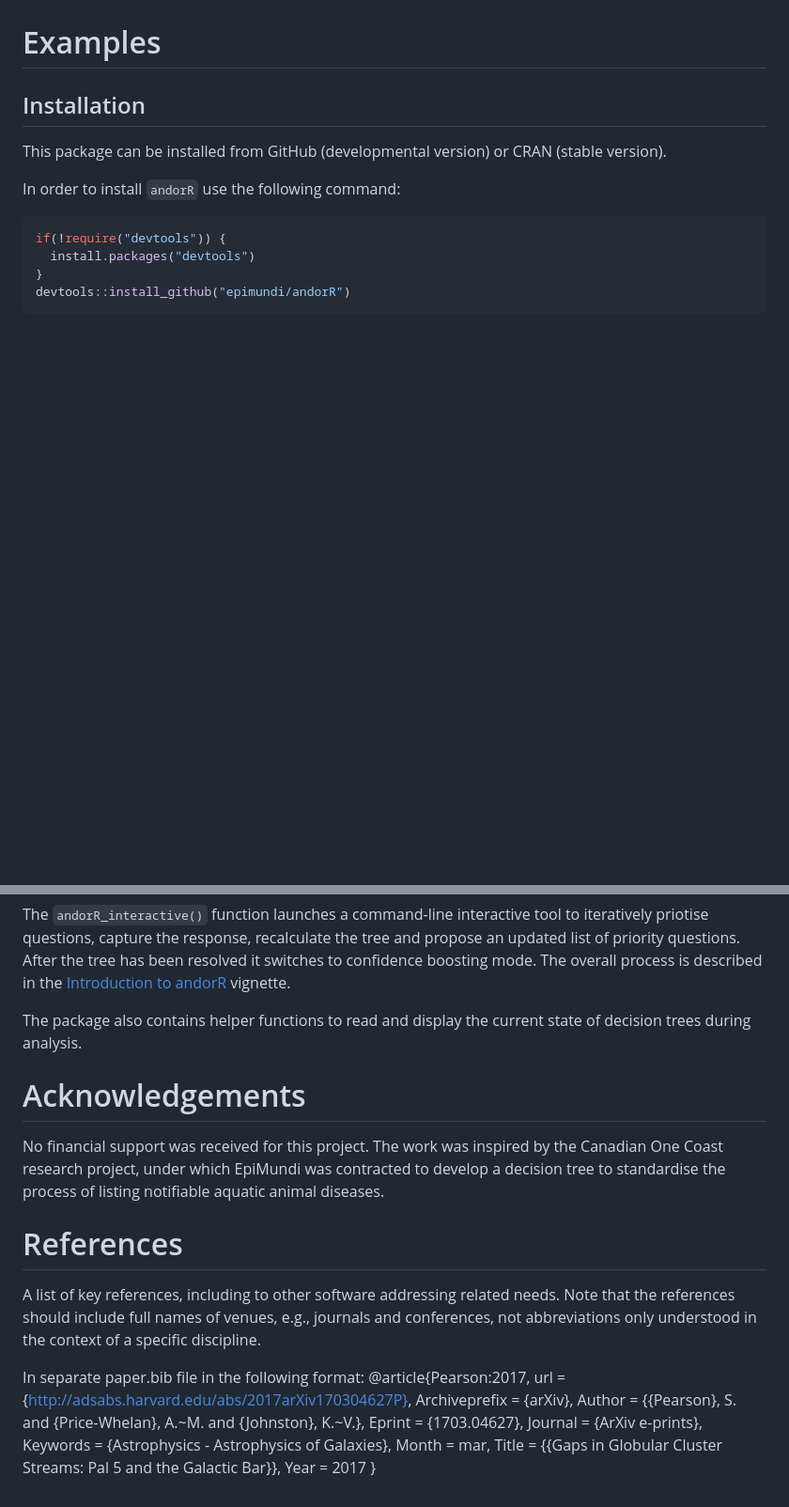
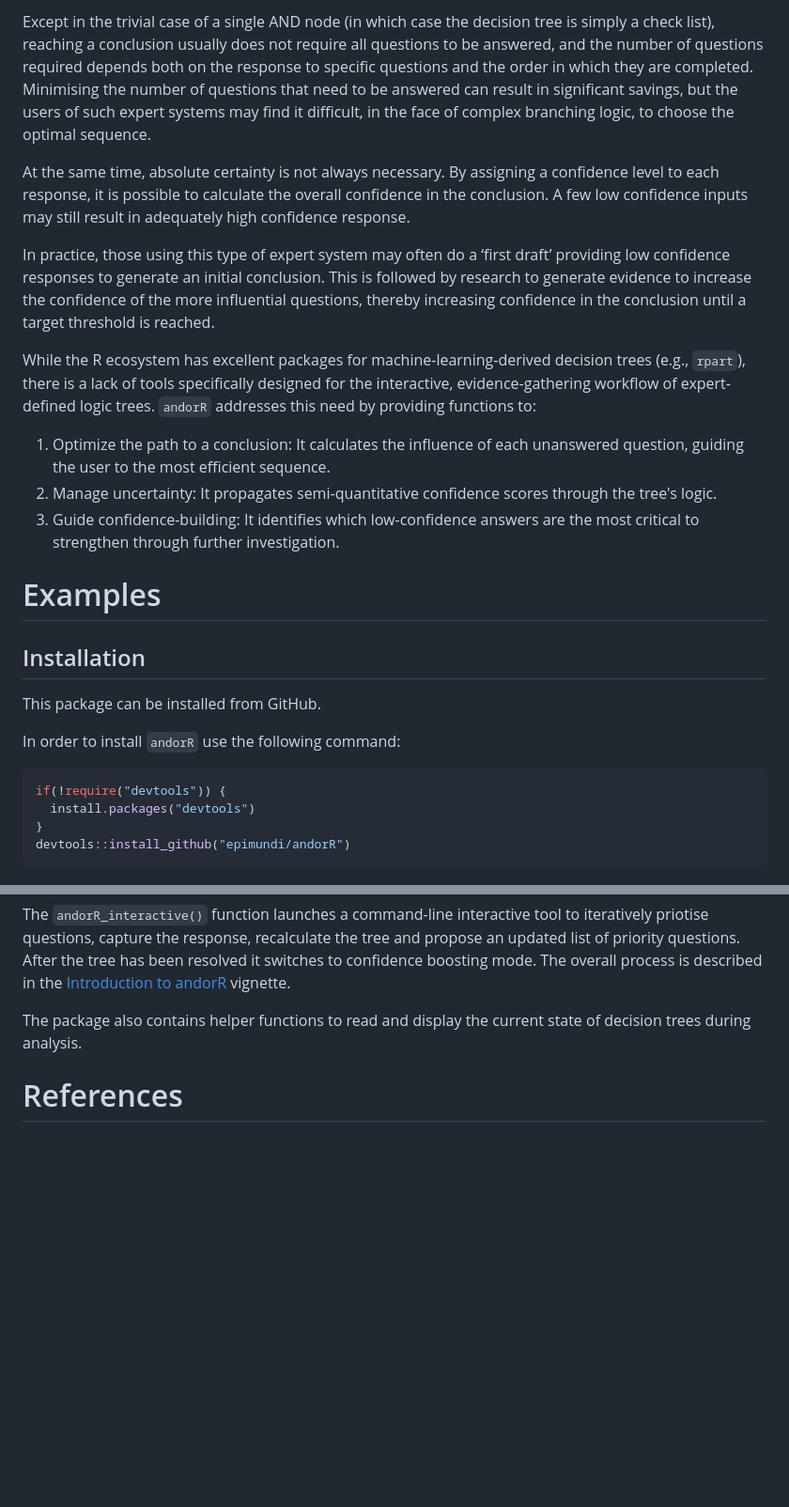
Before and after one commit to EpiMundi/andorR, a Markdown page: paper.md, 2 parts joined by grey strips. Shown: that part at 94% size. GitHub-like rendering; blank space fills up the shorter version.

````diff
--- a/paper.md
+++ b/paper.md
@@ -29,11 +42,22 @@ and places it in the context of related work.
+Except in the trivial case of a single AND node (in which case the decision tree is simply a check list), reaching a conclusion usually does not require all questions to be answered, and the number of questions required depends both on the response to specific questions and the order in which they are completed. Minimising the number of questions that need to be answered can result in significant savings, but the users of such expert systems may find it difficult, in the face of complex branching logic, to choose the optimal sequence.
+
+At the same time, absolute certainty is not always necessary. By assigning a confidence level to each response, it is possible to calculate the overall confidence in the conclusion. A few low confidence inputs may still result in adequately high confidence response.
+
+In practice, those using this type of expert system may often do a ‘first draft’ providing low confidence responses to generate an initial conclusion. This is followed by research to generate evidence to increase the confidence of the more influential questions, thereby increasing confidence in the conclusion until a target threshold is reached.
+
+While the R ecosystem has excellent packages for machine-learning-derived decision trees (e.g., `rpart`), there is a lack of tools specifically designed for the interactive, evidence-gathering workflow of expert-defined logic trees. `andorR` addresses this need by providing functions to:
+
+1. Optimize the path to a conclusion: It calculates the influence of each unanswered question, guiding the user to the most efficient sequence.
+2. Manage uncertainty: It propagates semi-quantitative confidence scores through the tree's logic.
+3. Guide confidence-building: It identifies which low-confidence answers are the most critical to strengthen through further investigation.
 
 # Examples
 
 ## Installation
 
-This package can be installed from GitHub (developmental version) or CRAN (stable version).
+This package can be installed from GitHub.
 
-In order to install ``andorR`` use the following command:
+In order to install `andorR` use the following command:
 
 ```r
 if(!require("devtools")) {
@@ -90,28 +114,4 @@ The package also contains helper functions to read and display the current
 state of decision trees during analysis.
 
 
-# Acknowledgements
-
-No financial support was received for this project. The work was inspired by
-the Canadian One Coast research project, under which EpiMundi was contracted
-to develop a decision tree to standardise the process of listing notifiable
-aquatic animal diseases.
-
 # References
-
-A list of key references, including to other software addressing related needs.
-Note that the references should include full names of venues, e.g., journals and
-conferences, not abbreviations only understood in the context of a specific discipline.
-
-In separate paper.bib file in the following format:
-@article{Pearson:2017,
-  	url = {http://adsabs.harvard.edu/abs/2017arXiv170304627P},
-  	Archiveprefix = {arXiv},
-  	Author = {{Pearson}, S. and {Price-Whelan}, A.~M. and {Johnston}, K.~V.},
-  	Eprint = {1703.04627},
-  	Journal = {ArXiv e-prints},
-  	Keywords = {Astrophysics - Astrophysics of Galaxies},
-  	Month = mar,
-  	Title = {{Gaps in Globular Cluster Streams: Pal 5 and the Galactic Bar}},
-  	Year = 2017
-}
````
Also changed, not shown: other parts of paper.md (+18 -5 lines), ethical.png (added), 2 other files.
